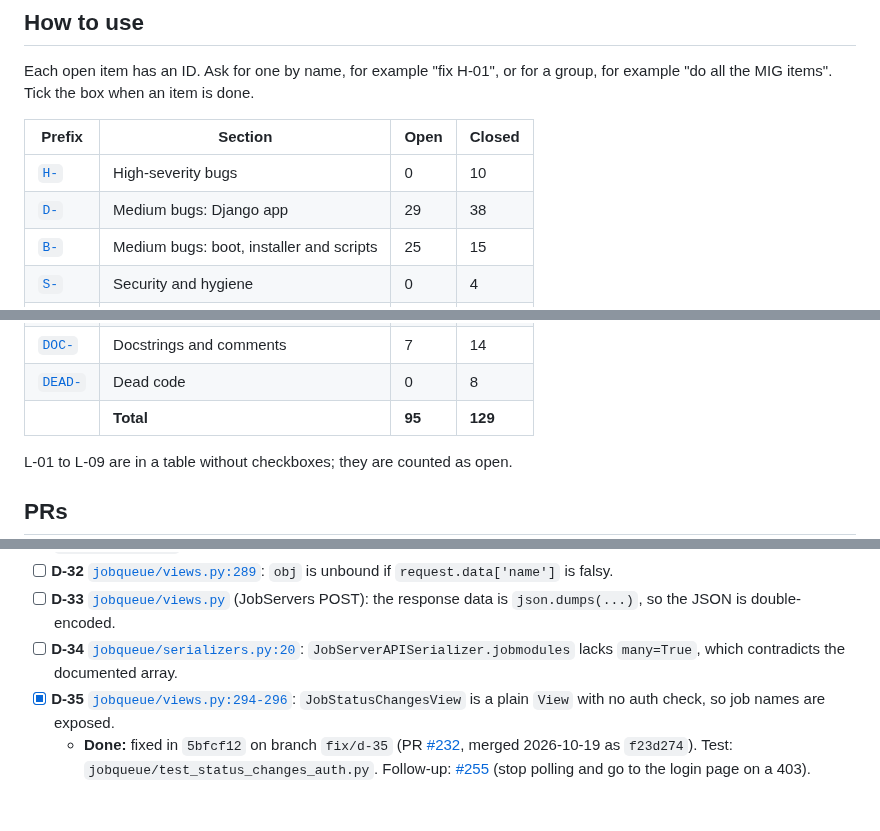
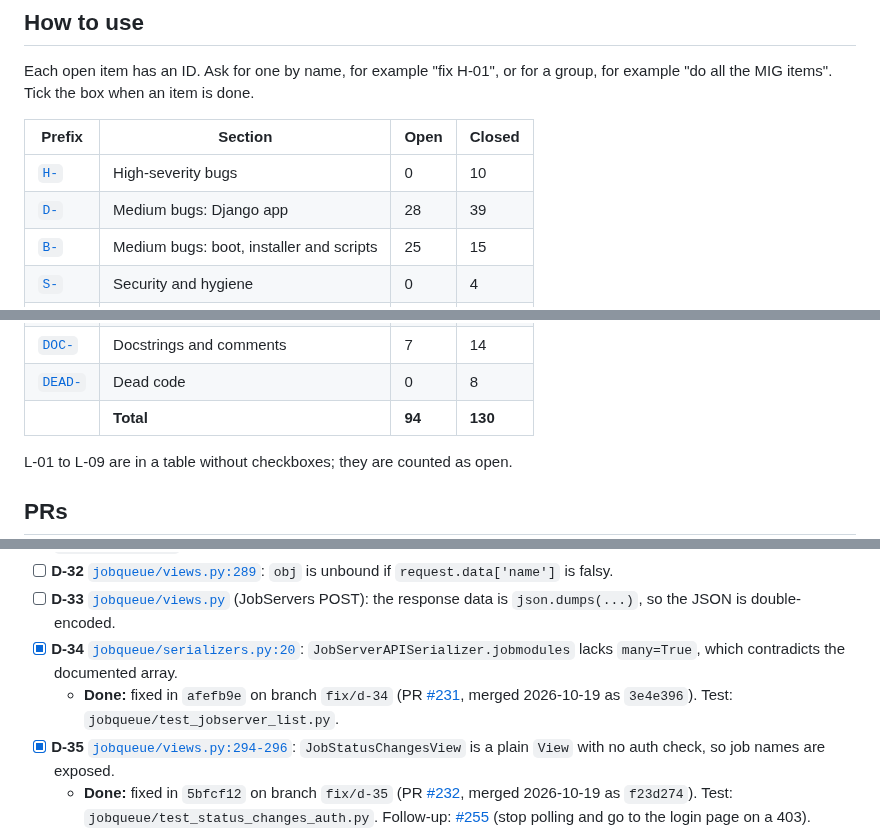
Before and after one commit to mprov-ng/mprov_control_center, a Markdown page: REVIEW-2026-10.md, 3 parts joined by grey strips. Rendered like a GitHub page; blank space fills up the shorter version.

Commit message:
Tick D-34, merged as #231
Assisted-By: Claude Opus 5.5 <noreply@anthropic.com>
Signed-off-by: Jason Williams <uberlinuxguy@gmail.com>

```diff
--- a/REVIEW-2026-10.md
+++ b/REVIEW-2026-10.md
@@ -15,7 +15,7 @@ Each open item has an ID. Ask for one by name, for example "fix H-01", or for a
 | Prefix | Section | Open | Closed |
 |---|---|---|---|
 | [`H-`](#high) | High-severity bugs | 0 | 10 |
-| [`D-`](#medium-django-app) | Medium bugs: Django app | 29 | 38 |
+| [`D-`](#medium-django-app) | Medium bugs: Django app | 28 | 39 |
 | [`B-`](#medium-boot-installer-and-scripts) | Medium bugs: boot, installer and scripts | 25 | 15 |
 | [`S-`](#security-and-hygiene) | Security and hygiene | 0 | 4 |
 | [`L-`](#2-lint-ruff-and-shellcheck) | Lint | 18 | 0 |
@@ -26,7 +26,7 @@ Each open item has an ID. Ask for one by name, for example "fix H-01", or for a
 | [`OUT-`](#out-of-scope-or-upstream) | Out of scope or upstream | 0 | 5 |
 | [`DOC-`](#4-docstrings-and-comments-that-were-not-fixed) | Docstrings and comments | 7 | 14 |
 | [`DEAD-`](#5-dead-code) | Dead code | 0 | 8 |
-| | **Total** | **95** | **129** |
+| | **Total** | **94** | **130** |
 
 L-01 to L-09 are in a table without checkboxes; they are counted as open.
 
@@ -207,7 +207,8 @@ H-01 to H-09 and DEAD-08 were cut off `main` at `146e36b` and pushed 2026-10-15.
 - [ ] **D-31** `systems/templates/ipxe:18`: `{{ nic.system.bootdisk.diskname }}` refers to a field that is commented out, so `mprov_bootdisk=` always renders empty.
 - [ ] **D-32** [`jobqueue/views.py:289`](jobqueue/views.py#L289): `obj` is unbound if `request.data['name']` is falsy.
 - [ ] **D-33** [`jobqueue/views.py`](jobqueue/views.py) (JobServers POST): the response data is `json.dumps(...)`, so the JSON is double-encoded.
-- [ ] **D-34** [`jobqueue/serializers.py:20`](jobqueue/serializers.py#L20): `JobServerAPISerializer.jobmodules` lacks `many=True`, which contradicts the documented array.
+- [x] **D-34** [`jobqueue/serializers.py:20`](jobqueue/serializers.py#L20): `JobServerAPISerializer.jobmodules` lacks `many=True`, which contradicts the documented array.
+  - **Done:** fixed in `afefb9e` on branch `fix/d-34` (PR [#231](https://github.com/mprov-ng/mprov_control_center/pull/231), merged 2026-10-19 as `3e4e396`). Test: `jobqueue/test_jobserver_list.py`.
 - [x] **D-35** [`jobqueue/views.py:294-296`](jobqueue/views.py#L294-L296): `JobStatusChangesView` is a plain `View` with no auth check, so job names are exposed.
   - **Done:** fixed in `5bfcf12` on branch `fix/d-35` (PR [#232](https://github.com/mprov-ng/mprov_control_center/pull/232), merged 2026-10-19 as `f23d274`). Test: `jobqueue/test_status_changes_auth.py`. Follow-up: [#255](https://github.com/mprov-ng/mprov_control_center/issues/255) (stop polling and go to the login page on a 403).
 - [x] **D-36** [`scripts/models.py:76`](scripts/models.py#L76): `file_path` is unbound when `self.filename` is falsy.
```
Also changed, not shown: other parts of REVIEW-2026-10.md (+1 -1 lines).
